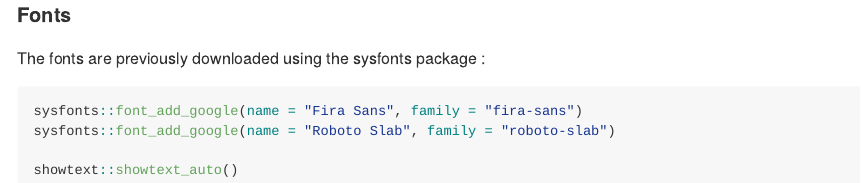
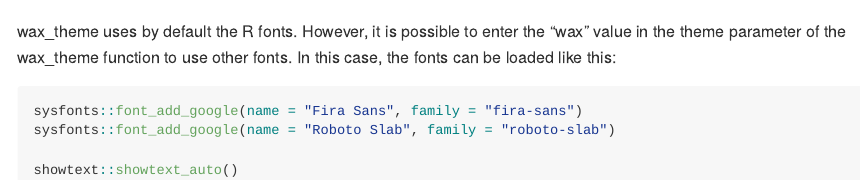
Before and after one commit to Waxtiz/waxtools, an R Markdown document (README.rmd): the page in a window 1100 px wide, from 970 px down before the commit and from 950 px down after it. The pictures show the output file README.md that the author committed with the source, drawn offline in the style of GitHub.

Commit message:
Update readme a .Ruildignore and add .gitgnore

````diff
--- a/README.rmd
+++ b/README.rmd
@@ -49,8 +49,7 @@ ggplot(iris, aes(Sepal.Length, Petal.Length, color = Species)) +
 
 ```
 
-#### Fonts
-The fonts are previously downloaded using the sysfonts package :
+wax_theme uses by default the R fonts. However, it is possible to enter the "wax" value in the theme parameter of the wax_theme function to use other fonts. In this case, the fonts can be loaded like this:
 ```{r eval=FALSE}
 sysfonts::font_add_google(name = "Fira Sans", family = "fira-sans")
 sysfonts::font_add_google(name = "Roboto Slab", family = "roboto-slab")
````
Also changed, not shown: README.md, 2 other files.
